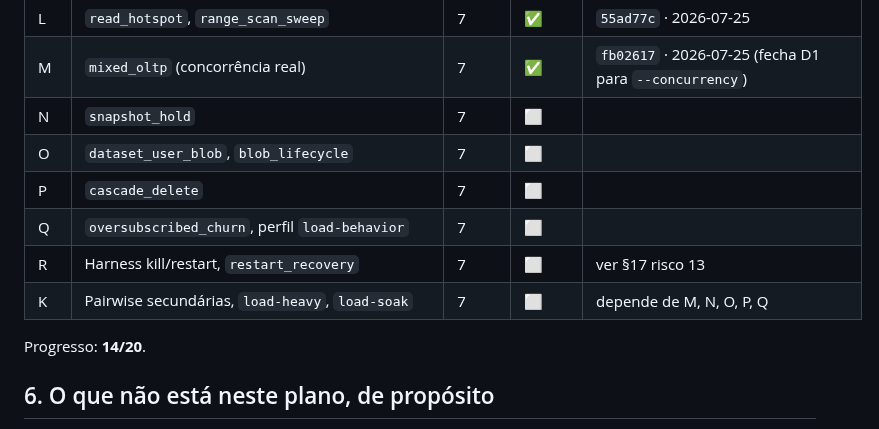
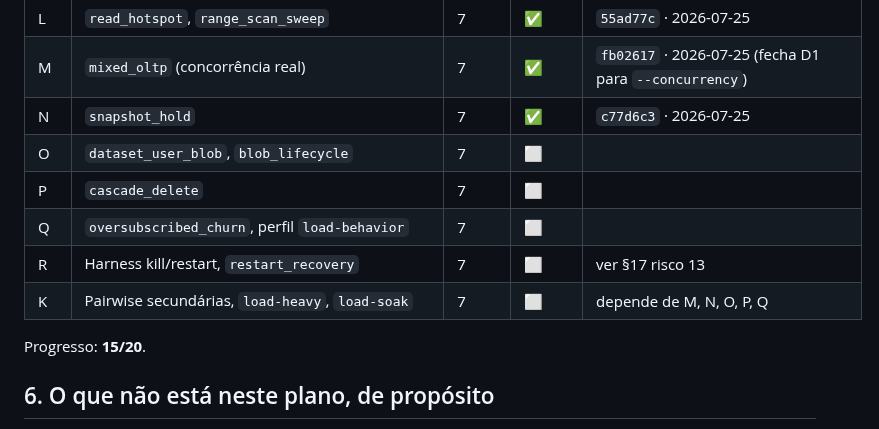
Before and after one commit to sergioleal/moDb, a Markdown page: docs-process/PLANO_IMPLEMENTACAO_CARGA.md, the part around the change. Rendered like a GitHub page.

Commit message:
docs: marca Subfase N concluída (c77d6c3)

```diff
--- a/docs-process/PLANO_IMPLEMENTACAO_CARGA.md
+++ b/docs-process/PLANO_IMPLEMENTACAO_CARGA.md
@@ -235,14 +235,14 @@ data, conforme [RASTREADOR.md](RASTREADOR.md).
 | J | `gate`, deriva, retenção, baselines | 6 | ✅ | `1e065ad` · 2026-07-25 (regressão de 12% e deriva de 15%/20 execuções verificadas com dados sintéticos; retenção sem compressão de 30 dias nem `run_note` -- ver docs/PLANO_TESTES_DE_CARGA.md §13.7-13.9) |
 | L | `read_hotspot`, `range_scan_sweep` | 7 | ✅ | `55ad77c` · 2026-07-25 |
 | M | `mixed_oltp` (concorrência real) | 7 | ✅ | `fb02617` · 2026-07-25 (fecha D1 para `--concurrency`) |
-| N | `snapshot_hold` | 7 | ⬜ | |
+| N | `snapshot_hold` | 7 | ✅ | `c77d6c3` · 2026-07-25 |
 | O | `dataset_user_blob`, `blob_lifecycle` | 7 | ⬜ | |
 | P | `cascade_delete` | 7 | ⬜ | |
 | Q | `oversubscribed_churn`, perfil `load-behavior` | 7 | ⬜ | |
 | R | Harness kill/restart, `restart_recovery` | 7 | ⬜ | ver §17 risco 13 |
 | K | Pairwise secundárias, `load-heavy`, `load-soak` | 7 | ⬜ | depende de M, N, O, P, Q |
 
-Progresso: **14/20**.
+Progresso: **15/20**.
 
 ## 6. O que não está neste plano, de propósito
 
```
